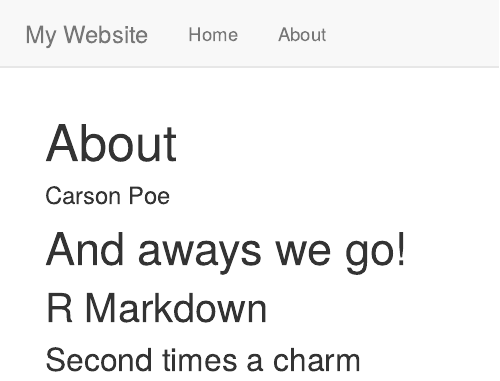
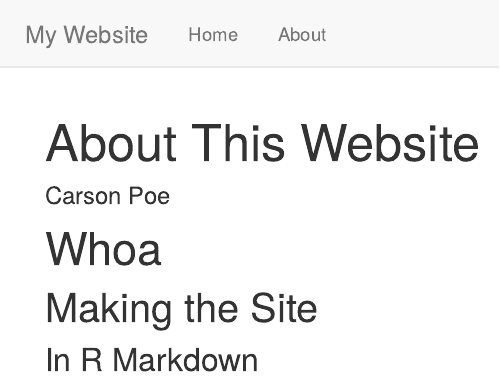
Before and after one commit to Carson-Poe/carson-poe.github.io, an R Markdown document (about.Rmd): the page in a window 1100 px wide, from its top. Rendered offline with R 4.5, knitr and Pandoc, with nearby package versions.

Commit message:
Oops again

````diff
--- a/about.Rmd
+++ b/about.Rmd
@@ -1,16 +1,13 @@
 ---
-title: "About"
+title: 'About This Website'
 author: "Carson Poe"
-
 output: html_document
 ---
 
-```{r setup, include=FALSE}
-knitr::opts_chunk$set(echo = TRUE)
-```
+# Whoa
 
-# And aways we go!
 
-## R Markdown
+## Making the Site
 
-### Second times a charm
+
+### In R Markdown
````
Also changed, not shown: README.md (deleted), 1 other file.
